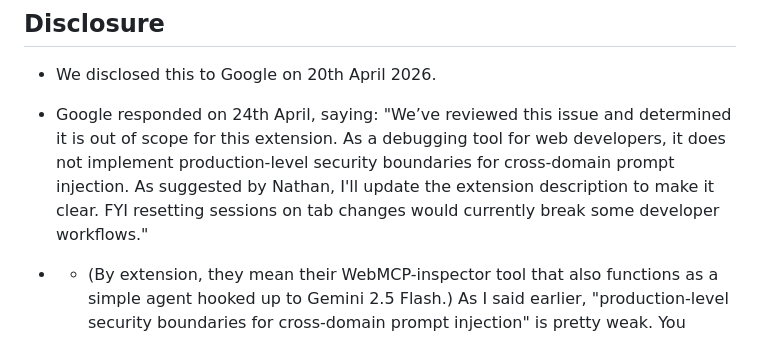
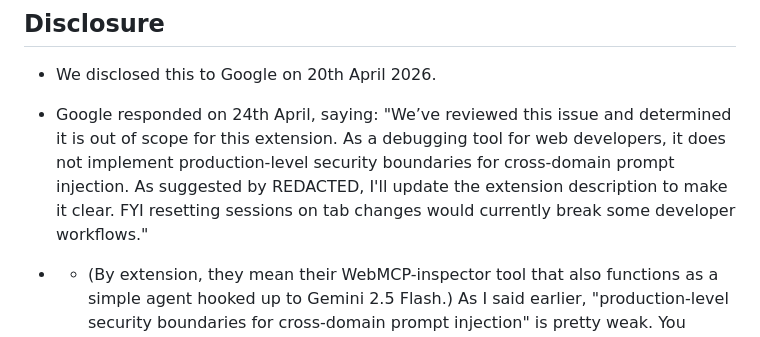
Before and after one commit to earlence-uwm/earlence-uwm.github.io, a Markdown page: posts/webmcp.md, the part around the change. Rendered like a GitHub page.

Commit message:
update webmcp

```diff
--- a/posts/webmcp.md
+++ b/posts/webmcp.md
@@ -64,7 +64,7 @@ Now, an agent can choose to not retain context across domains/tabs. The WebMCP-i
 ## Disclosure
 - We disclosed this to Google on 20th April 2026.
 
-- Google responded on 24th April,  saying: "We’ve reviewed this issue and determined it is out of scope for this extension. As a debugging tool for web developers, it does not implement production-level security boundaries for cross-domain prompt injection. As suggested by Nathan, I'll update the extension description to make it clear. FYI resetting sessions on tab changes would currently break some developer workflows."
+- Google responded on 24th April,  saying: "We’ve reviewed this issue and determined it is out of scope for this extension. As a debugging tool for web developers, it does not implement production-level security boundaries for cross-domain prompt injection. As suggested by REDACTED, I'll update the extension description to make it clear. FYI resetting sessions on tab changes would currently break some developer workflows."
 - - (By extension, they mean their WebMCP-inspector tool that also functions as a simple agent hooked up to Gemini 2.5 Flash.) As I said earlier, "production-level security boundaries for cross-domain prompt injection" is pretty weak. You cannot base the strength of the core tenet of browser security policy on some probabilistic defense that crumbles under a determined attacker.
 
 - In the interest of public information, we have made this post public on 30th April 2026.
```
